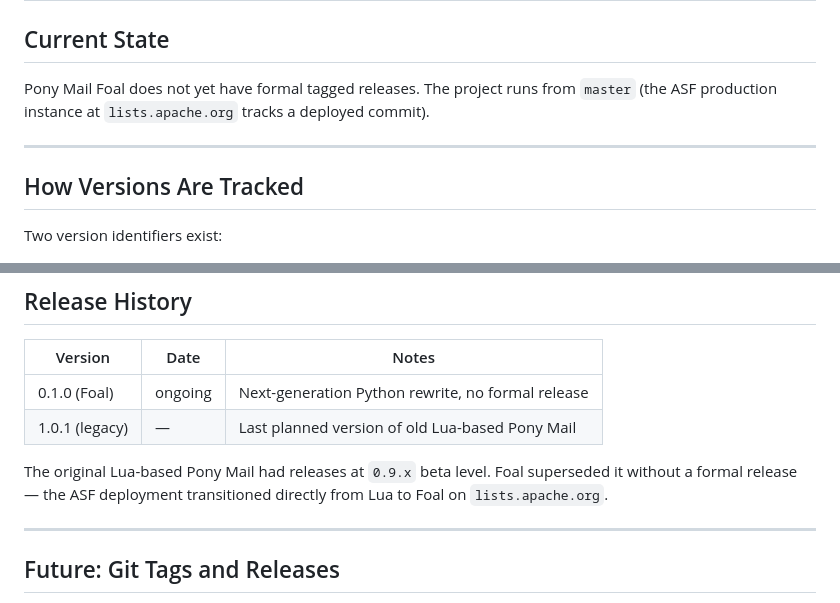
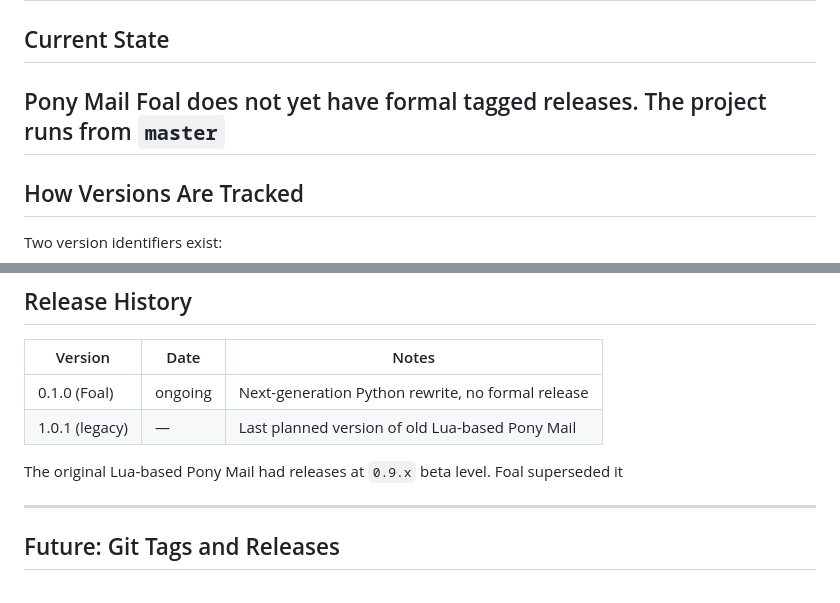
Before and after one commit to apache/incubator-ponymail-foal, a Markdown page: docs/releases.md, 2 parts joined by grey strips. GitHub-like rendering.

Commit message:
Partial fixes for #323 (#324)

```diff
--- a/docs/releases.md
+++ b/docs/releases.md
@@ -19,10 +19,8 @@
 
 ## Current State
 
-Pony Mail Foal does not yet have formal tagged releases. The project
-runs from `master` (the ASF production instance at `lists.apache.org`
-tracks a deployed commit).
-
+Pony Mail Foal does not yet have formal tagged releases.
+The project runs from `master`
 ---
 
 ## How Versions Are Tracked
@@ -96,8 +94,7 @@ Admin users additionally see `elasticsearch_engine` and
 | 1.0.1 (legacy) | — | Last planned version of old Lua-based Pony Mail |
 
 The original Lua-based Pony Mail had releases at `0.9.x` beta level.
-Foal superseded it without a formal release — the ASF deployment
-transitioned directly from Lua to Foal on `lists.apache.org`.
+Foal superseded it
 
 ---
 
```
Also changed, not shown: AGENTS.md (+0 -2 lines).
